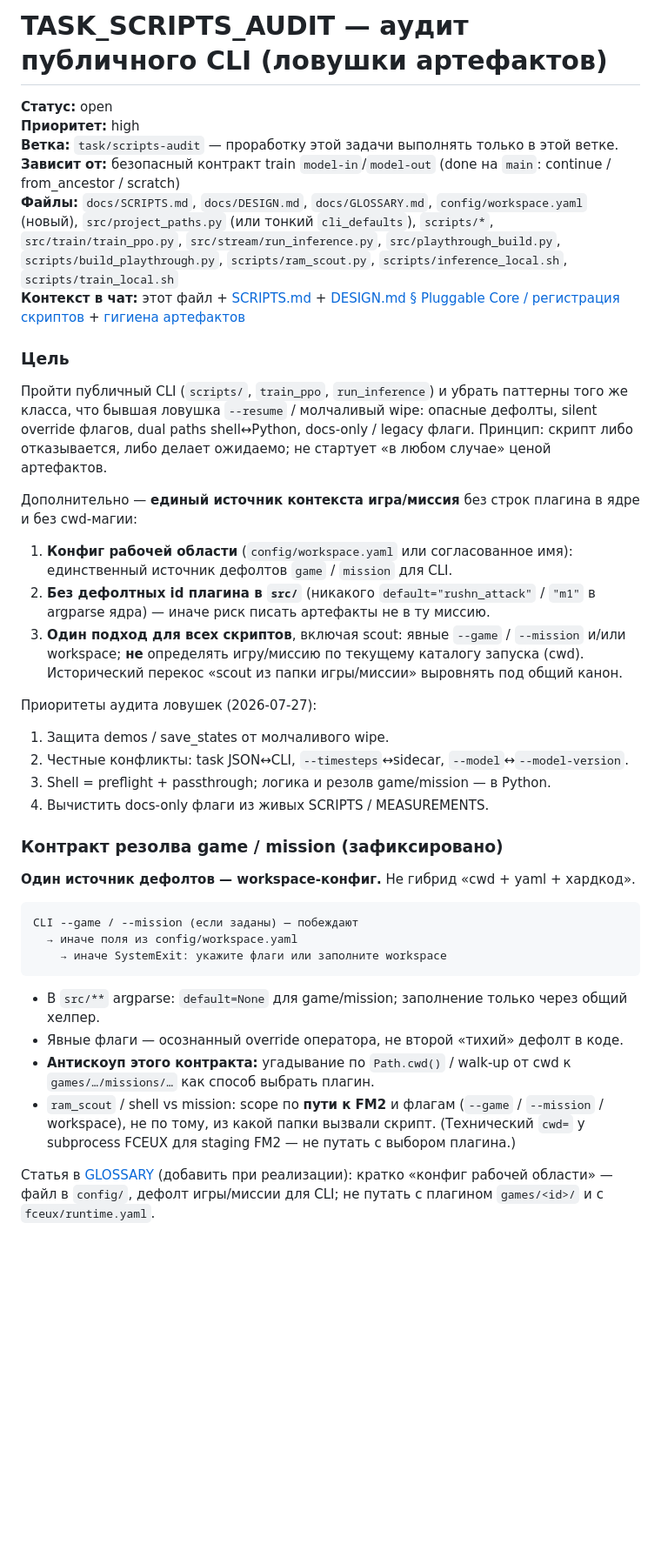
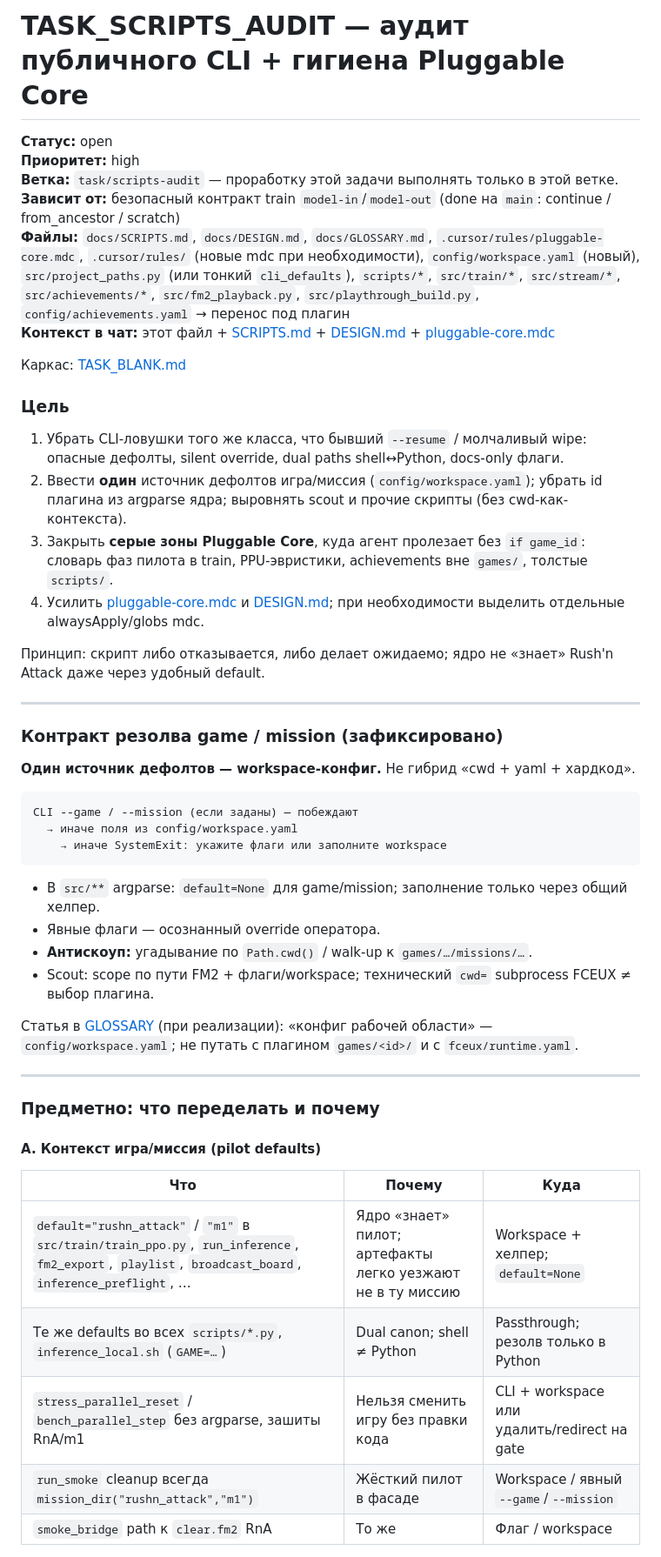
Before and after one commit to dimadroog/wait, a Markdown page: docs/tasks/TASK_SCRIPTS_AUDIT.md, the part around one of its changes. Shown at 87% size. GitHub-like rendering; blank space fills up the shorter version.

````diff
--- a/docs/tasks/TASK_SCRIPTS_AUDIT.md
+++ b/docs/tasks/TASK_SCRIPTS_AUDIT.md
@@ -1,28 +1,24 @@
-# TASK_SCRIPTS_AUDIT — аудит публичного CLI (ловушки артефактов)
+# TASK_SCRIPTS_AUDIT — аудит публичного CLI + гигиена Pluggable Core
 
 **Статус:** open
 **Приоритет:** high
 **Ветка:** `task/scripts-audit` — проработку этой задачи выполнять только в этой ветке.
 **Зависит от:** безопасный контракт train `model-in`/`model-out` (done на `main`: continue / from_ancestor / scratch)
-**Файлы:** `docs/SCRIPTS.md`, `docs/DESIGN.md`, `docs/GLOSSARY.md`, `config/workspace.yaml` (новый), `src/project_paths.py` (или тонкий `cli_defaults`), `scripts/*`, `src/train/train_ppo.py`, `src/stream/run_inference.py`, `src/playthrough_build.py`, `scripts/build_playthrough.py`, `scripts/ram_scout.py`, `scripts/inference_local.sh`, `scripts/train_local.sh`
-**Контекст в чат:** этот файл + [SCRIPTS.md](../SCRIPTS.md) + [DESIGN.md § Pluggable Core / регистрация скриптов](../DESIGN.md) + [гигиена артефактов](../DESIGN.md#гигиена-артефактов)
+**Файлы:** `docs/SCRIPTS.md`, `docs/DESIGN.md`, `docs/GLOSSARY.md`, `.cursor/rules/pluggable-core.mdc`, `.cursor/rules/` (новые mdc при необходимости), `config/workspace.yaml` (новый), `src/project_paths.py` (или тонкий `cli_defaults`), `scripts/*`, `src/train/*`, `src/stream/*`, `src/achievements/*`, `src/fm2_playback.py`, `src/playthrough_build.py`, `config/achievements.yaml` → перенос под плагин
+**Контекст в чат:** этот файл + [SCRIPTS.md](../SCRIPTS.md) + [DESIGN.md](../DESIGN.md) + [pluggable-core.mdc](../../.cursor/rules/pluggable-core.mdc)
+
+Каркас: [TASK_BLANK.md](TASK_BLANK.md)
 
 ### Цель
 
-Пройти публичный CLI (`scripts/`, `train_ppo`, `run_inference`) и убрать паттерны того же класса, что бывшая ловушка `--resume` / молчаливый wipe: опасные дефолты, silent override флагов, dual paths shell↔Python, docs-only / legacy флаги. Принцип: скрипт либо отказывается, либо делает ожидаемо; не стартует «в любом случае» ценой артефактов.
+1. Убрать CLI-ловушки того же класса, что бывший `--resume` / молчаливый wipe: опасные дефолты, silent override, dual paths shell↔Python, docs-only флаги.
+2. Ввести **один** источник дефолтов игра/миссия (`config/workspace.yaml`); убрать id плагина из argparse ядра; выровнять scout и прочие скрипты (без cwd-как-контекста).
+3. Закрыть **серые зоны Pluggable Core**, куда агент пролезает без `if game_id`: словарь фаз пилота в train, PPU-эвристики, achievements вне `games/`, толстые `scripts/`.
+4. Усилить [pluggable-core.mdc](../../.cursor/rules/pluggable-core.mdc) и [DESIGN.md](../DESIGN.md); при необходимости выделить отдельные alwaysApply/globs mdc.
 
-Дополнительно — **единый источник контекста игра/миссия** без строк плагина в ядре и без cwd-магии:
+Принцип: скрипт либо отказывается, либо делает ожидаемо; ядро не «знает» Rush'n Attack даже через удобный default.
 
-1. **Конфиг рабочей области** (`config/workspace.yaml` или согласованное имя): единственный источник дефолтов `game` / `mission` для CLI.
-2. **Без дефолтных id плагина в `src/`** (никакого `default="rushn_attack"` / `"m1"` в argparse ядра) — иначе риск писать артефакты не в ту миссию.
-3. **Один подход для всех скриптов**, включая scout: явные `--game` / `--mission` и/или workspace; **не** определять игру/миссию по текущему каталогу запуска (cwd). Исторический перекос «scout из папки игры/миссии» выровнять под общий канон.
-
-Приоритеты аудита ловушек (2026-07-27):
-
-1. Защита demos / save_states от молчаливого wipe.
-2. Честные конфликты: task JSON↔CLI, `--timesteps`↔sidecar, `--model`↔`--model-version`.
-3. Shell = preflight + passthrough; логика и резолв game/mission — в Python.
-4. Вычистить docs-only флаги из живых SCRIPTS / MEASUREMENTS.
+---
 
 ### Контракт резолва game / mission (зафиксировано)
 
@@ -35,8 +31,23 @@ CLI --game / --mission (если заданы) — побеждают
 ```
 
 - В `src/**` argparse: `default=None` для game/mission; заполнение только через общий хелпер.
-- Явные флаги — осознанный override оператора, не второй «тихий» дефолт в коде.
-- **Антискоуп этого контракта:** угадывание по `Path.cwd()` / walk-up от cwd к `games/…/missions/…` как способ выбрать плагин.
-- `ram_scout` / shell vs mission: scope по **пути к FM2** и флагам (`--game` / `--mission` / workspace), не по тому, из какой папки вызвали скрипт. (Технический `cwd=` у subprocess FCEUX для staging FM2 — не путать с выбором плагина.)
+- Явные флаги — осознанный override оператора.
+- **Антискоуп:** угадывание по `Path.cwd()` / walk-up к `games/…/missions/…`.
+- Scout: scope по пути FM2 + флаги/workspace; технический `cwd=` subprocess FCEUX ≠ выбор плагина.
 
-Статья в [GLOSSARY](../GLOSSARY.md) (добавить при реализации): кратко «конфиг рабочей области» — файл в `config/`, дефолт игры/миссии для CLI; не путать с плагином `games/<id>/` и с `fceux/runtime.yaml`.
+Статья в [GLOSSARY](../GLOSSARY.md) (при реализации): «конфиг рабочей области» — `config/workspace.yaml`; не путать с плагином `games/<id>/` и с `fceux/runtime.yaml`.
+
+---
+
+### Предметно: что переделать и почему
+
+#### A. Контекст игра/миссия (pilot defaults)
+
+| Что | Почему | Куда |
+| --- | --- | --- |
+| `default="rushn_attack"` / `"m1"` в `src/train/train_ppo.py`, `run_inference`, `fm2_export`, `playlist`, `broadcast_board`, `inference_preflight`, … | Ядро «знает» пилот; артефакты легко уезжают не в ту миссию | Workspace + хелпер; `default=None` |
+| Те же defaults во всех `scripts/*.py`, `inference_local.sh` (`GAME=…`) | Dual canon; shell ≠ Python | Passthrough; резолв только в Python |
+| `stress_parallel_reset` / `bench_parallel_step` без argparse, зашиты RnA/m1 | Нельзя сменить игру без правки кода | CLI + workspace или удалить/redirect на gate |
+| `run_smoke` cleanup всегда `mission_dir("rushn_attack","m1")` | Жёсткий пилот в фасаде | Workspace / явный `--game`/`--mission` |
+| `smoke_bridge` path к `clear.fm2` RnA | То же | Флаг / workspace |
+
````
Also changed, not shown: other parts of docs/tasks/TASK_SCRIPTS_AUDIT.md (+109 -38 lines).
